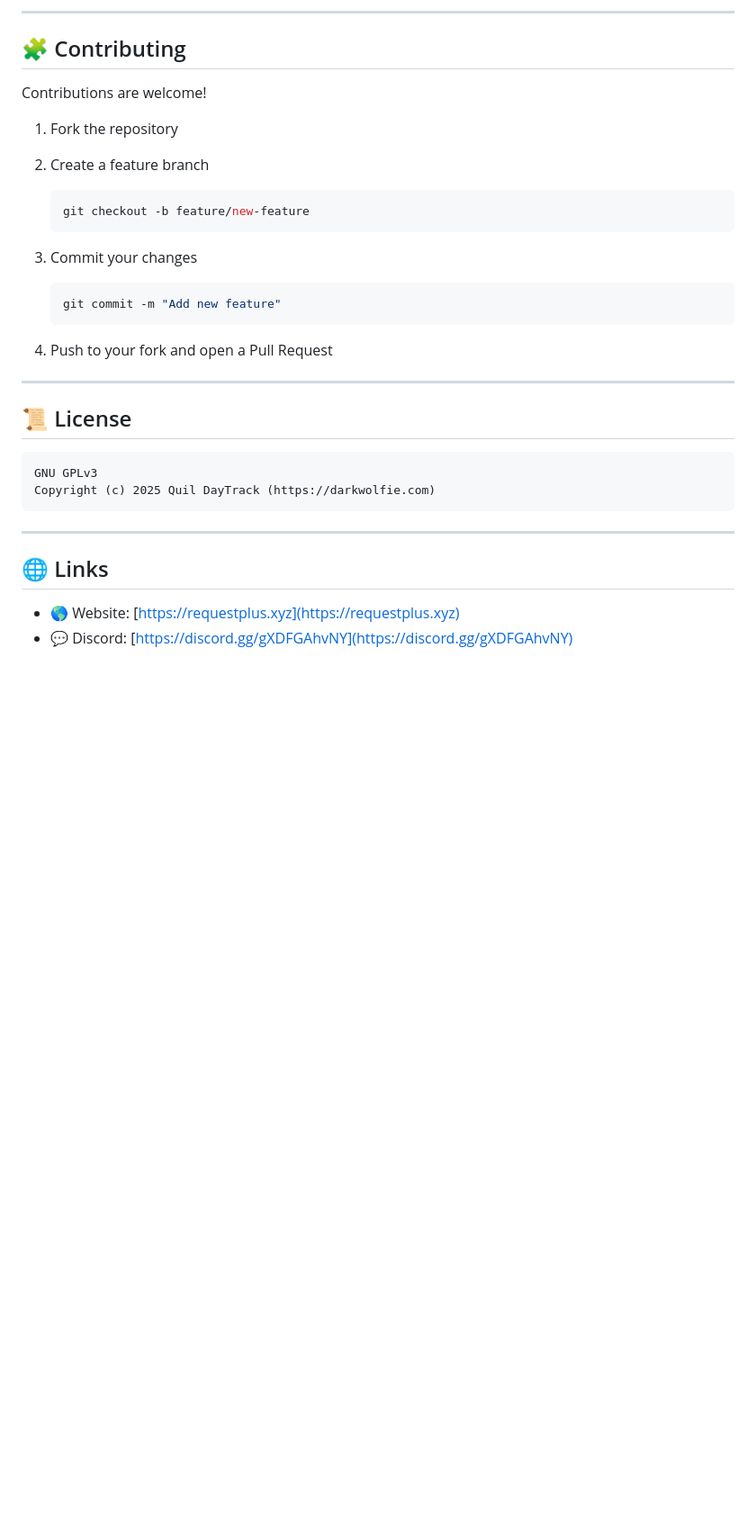
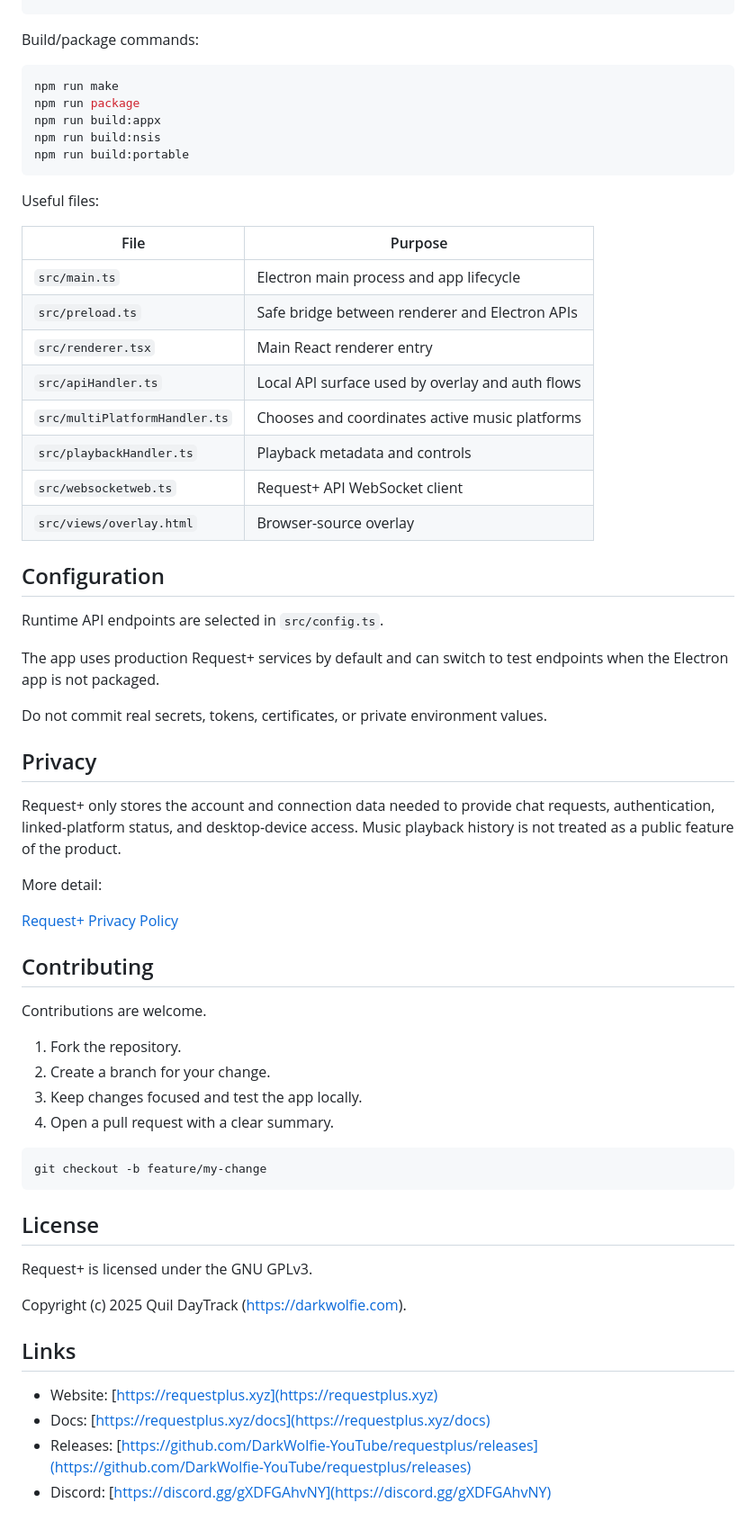
Before and after one commit to DarkWolfie-YouTube/requestplus, a Markdown page: README.md, the part around the change printed below. Shown: that part at 90% size. Rendered like a GitHub page; blank space fills up the shorter version.

````diff
--- a/README.md
+++ b/README.md
@@ -123,34 +101,66 @@ By logging in with Twitch, users agree to the Request+ Terms of Use.
----
-
-## 🧩 Contributing
-
-Contributions are welcome!
-
-1. Fork the repository
-2. Create a feature branch
-
-   ```bash
-   git checkout -b feature/new-feature
-   ```
-3. Commit your changes
-
-   ```bash
-   git commit -m "Add new feature"
-   ```
-4. Push to your fork and open a Pull Request
-
----
-
-## 📜 License
-
-```
-GNU GPLv3
-Copyright (c) 2025 Quil DayTrack (https://darkwolfie.com)
 ```
 
----
+Build/package commands:
 
-## 🌐 Links
+```bash
+npm run make
+npm run package
+npm run build:appx
+npm run build:nsis
+npm run build:portable
+```
 
-* 🌎 Website: [https://requestplus.xyz](https://requestplus.xyz)
-* 💬 Discord: [https://discord.gg/gXDFGAhvNY](https://discord.gg/gXDFGAhvNY)
+Useful files:
+
+| File | Purpose |
+| --- | --- |
+| `src/main.ts` | Electron main process and app lifecycle |
+| `src/preload.ts` | Safe bridge between renderer and Electron APIs |
+| `src/renderer.tsx` | Main React renderer entry |
+| `src/apiHandler.ts` | Local API surface used by overlay and auth flows |
+| `src/multiPlatformHandler.ts` | Chooses and coordinates active music platforms |
+| `src/playbackHandler.ts` | Playback metadata and controls |
+| `src/websocketweb.ts` | Request+ API WebSocket client |
+| `src/views/overlay.html` | Browser-source overlay |
+
+## Configuration
+
+Runtime API endpoints are selected in `src/config.ts`.
+
+The app uses production Request+ services by default and can switch to test endpoints when the Electron app is not packaged.
+
+Do not commit real secrets, tokens, certificates, or private environment values.
+
+## Privacy
+
+Request+ only stores the account and connection data needed to provide chat requests, authentication, linked-platform status, and desktop-device access. Music playback history is not treated as a public feature of the product.
+
+More detail:
+
+[Request+ Privacy Policy](https://requestplus.xyz/privacy-policy)
+
+## Contributing
+
+Contributions are welcome.
+
+1. Fork the repository.
+2. Create a branch for your change.
+3. Keep changes focused and test the app locally.
+4. Open a pull request with a clear summary.
+
+```bash
+git checkout -b feature/my-change
+```
+
+## License
+
+Request+ is licensed under the GNU GPLv3.
+
+Copyright (c) 2025 Quil DayTrack (https://darkwolfie.com).
+
+## Links
+
+- Website: [https://requestplus.xyz](https://requestplus.xyz)
+- Docs: [https://requestplus.xyz/docs](https://requestplus.xyz/docs)
+- Releases: [https://github.com/DarkWolfie-YouTube/requestplus/releases](https://github.com/DarkWolfie-YouTube/requestplus/releases)
+- Discord: [https://discord.gg/gXDFGAhvNY](https://discord.gg/gXDFGAhvNY)
````
Also changed, not shown: other parts of README.md (+76 -98 lines), screenshot.png, 5 other files.
